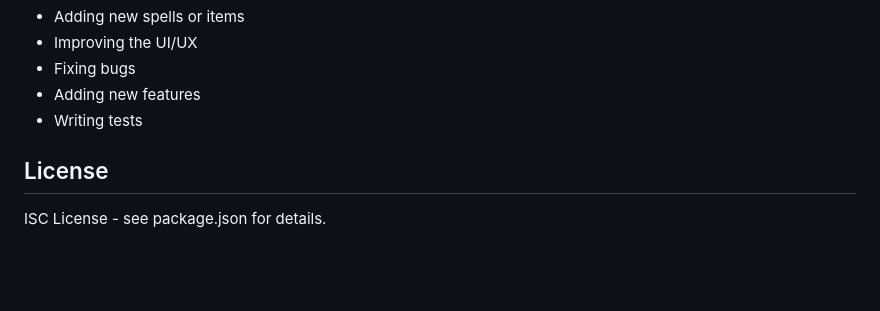
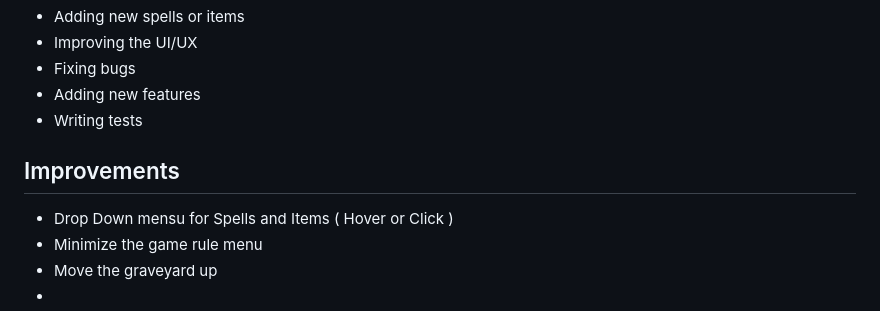
Before and after one commit to AliMustafa100/bb2, a Markdown page: README.md, the part around the change. GitHub-like rendering; blank space fills up the shorter version.

```diff
--- a/README.md
+++ b/README.md
@@ -189,5 +189,8 @@ Feel free to contribute by:
 - Adding new features
 - Writing tests
 
-## License
-ISC License - see package.json for details.
+## Improvements
+- Drop Down mensu for Spells and Items ( Hover or Click )
+- Minimize the game rule menu
+- Move the graveyard up
+-
```
